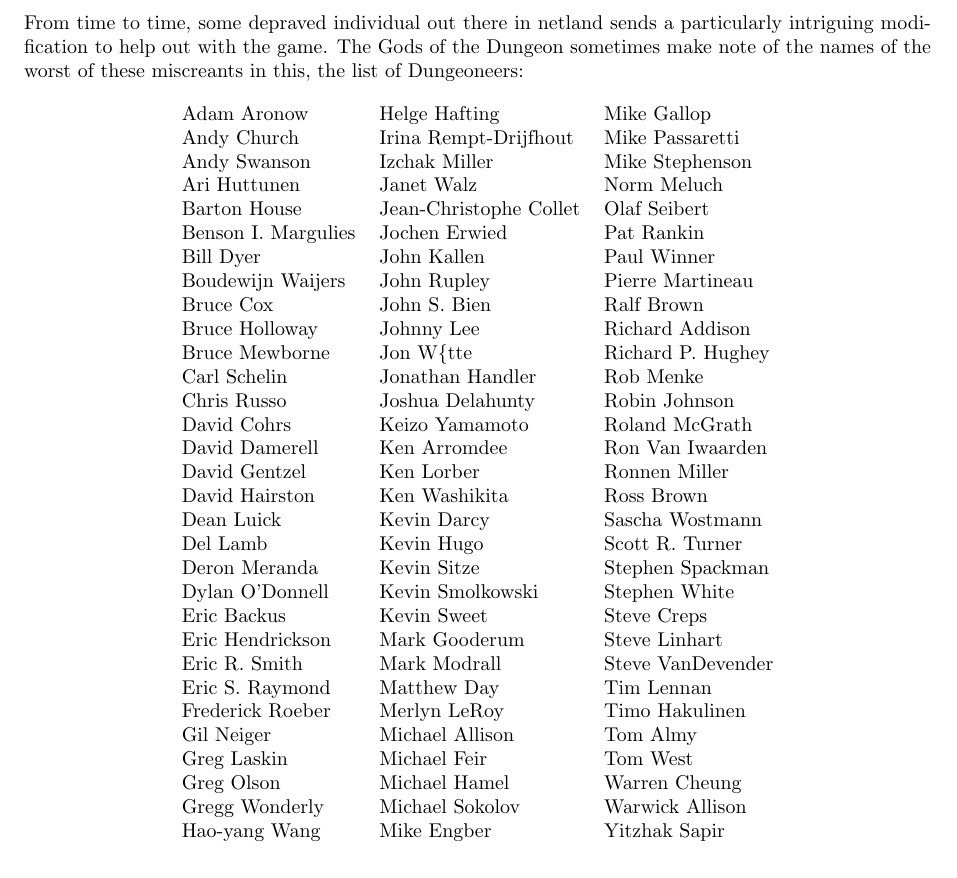
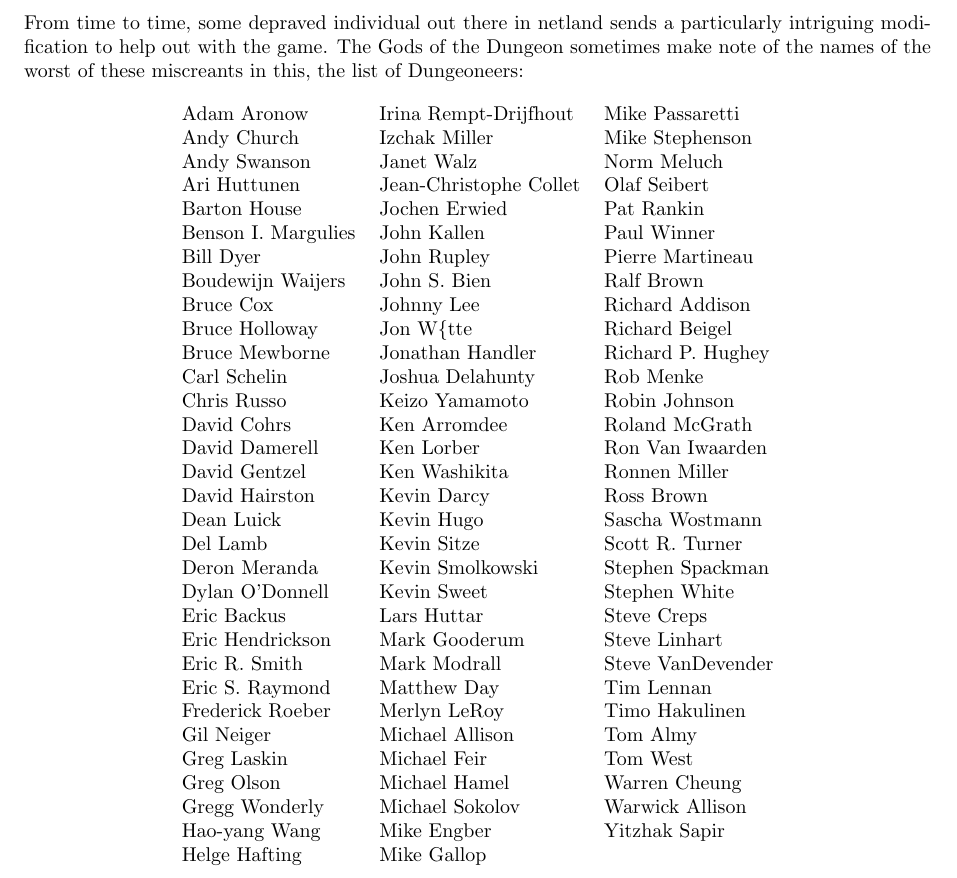
Before and after one commit to ComputerScienceHouse/bingehack, a LaTeX document (doc/Guidebook.tex): part of page 27 of 27, cut so that both start at the same text. Compiled offline with pdfLaTeX.

Commit message:
From: Janet Walz <jwalz@radix.net> Subject: update dungeoneers
as Pat has suggested...

Modified Files:
	dat/history doc/Guidebook.mn doc/Guidebook.tex

```diff
--- a/doc/Guidebook.tex
+++ b/doc/Guidebook.tex
@@ -2589,28 +2589,28 @@ in this, the list of Dungeoneers:
 \begin{center}
 \begin{tabular}{lll}
 %TABLE_START
-Adam Aronow & Helge Hafting & Mike Gallop\\
-Andy Church & Irina Rempt-Drijfhout & Mike Passaretti\\
-Andy Swanson & Izchak Miller & Mike Stephenson\\
-Ari Huttunen & Janet Walz & Norm Meluch\\
-Barton House & Jean-Christophe Collet & Olaf Seibert\\
-Benson I. Margulies & Jochen Erwied & Pat Rankin\\
-Bill Dyer & John Kallen & Paul Winner\\
-Boudewijn Waijers & John Rupley & Pierre Martineau\\
-Bruce Cox & John S. Bien & Ralf Brown\\
-Bruce Holloway & Johnny Lee & Richard Addison\\
-Bruce Mewborne & Jon W\{tte & Richard P. Hughey\\
-Carl Schelin & Jonathan Handler & Rob Menke\\
-Chris Russo & Joshua Delahunty & Robin Johnson\\
-David Cohrs & Keizo Yamamoto & Roland McGrath\\
-David Damerell & Ken Arromdee & Ron Van Iwaarden\\
-David Gentzel & Ken Lorber & Ronnen Miller\\
-David Hairston & Ken Washikita & Ross Brown\\
-Dean Luick & Kevin Darcy & Sascha Wostmann\\
-Del Lamb & Kevin Hugo & Scott R. Turner\\
-Deron Meranda & Kevin Sitze & Stephen Spackman\\
-Dylan O'Donnell & Kevin Smolkowski & Stephen White\\
-Eric Backus & Kevin Sweet & Steve Creps\\
+Adam Aronow & Irina Rempt-Drijfhout & Mike Passaretti\\
+Andy Church & Izchak Miller & Mike Stephenson\\
+Andy Swanson & Janet Walz & Norm Meluch\\
+Ari Huttunen & Jean-Christophe Collet & Olaf Seibert\\
+Barton House & Jochen Erwied & Pat Rankin\\
+Benson I. Margulies & John Kallen & Paul Winner\\
+Bill Dyer & John Rupley & Pierre Martineau\\
+Boudewijn Waijers & John S. Bien & Ralf Brown\\
+Bruce Cox & Johnny Lee & Richard Addison\\
+Bruce Holloway & Jon W\{tte & Richard Beigel\\
+Bruce Mewborne & Jonathan Handler & Richard P. Hughey\\
+Carl Schelin & Joshua Delahunty & Rob Menke\\
+Chris Russo & Keizo Yamamoto & Robin Johnson\\
+David Cohrs & Ken Arromdee & Roland McGrath\\
+David Damerell & Ken Lorber & Ron Van Iwaarden\\
+David Gentzel & Ken Washikita & Ronnen Miller\\
+David Hairston & Kevin Darcy & Ross Brown\\
+Dean Luick & Kevin Hugo & Sascha Wostmann\\
+Del Lamb & Kevin Sitze & Scott R. Turner\\
+Deron Meranda & Kevin Smolkowski & Stephen Spackman\\
+Dylan O'Donnell & Kevin Sweet & Stephen White\\
+Eric Backus & Lars Huttar & Steve Creps\\
 Eric Hendrickson & Mark Gooderum & Steve Linhart\\
 Eric R. Smith & Mark Modrall & Steve VanDevender\\
 Eric S. Raymond & Matthew Day & Tim Lennan\\
@@ -2619,7 +2619,8 @@ Gil Neiger & Michael Allison & Tom Almy\\
 Greg Laskin & Michael Feir & Tom West\\
 Greg Olson & Michael Hamel & Warren Cheung\\
 Gregg Wonderly & Michael Sokolov & Warwick Allison\\
-Hao-yang Wang & Mike Engber & Yitzhak Sapir
+Hao-yang Wang & Mike Engber & Yitzhak Sapir\\
+Helge Hafting & Mike Gallop
 %TABLE_END  Do not delete this line.
 \end{tabular}
 \end{center}
```
Also changed, not shown: 2 other files.
